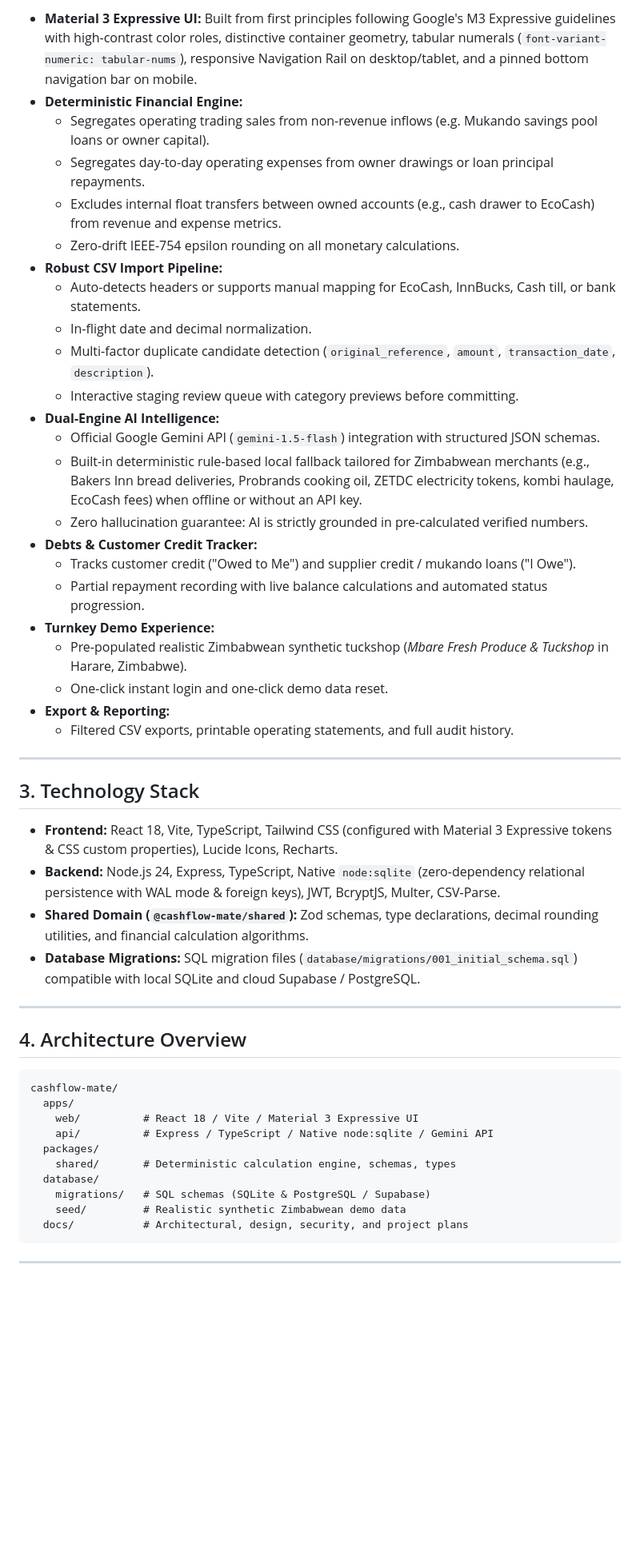
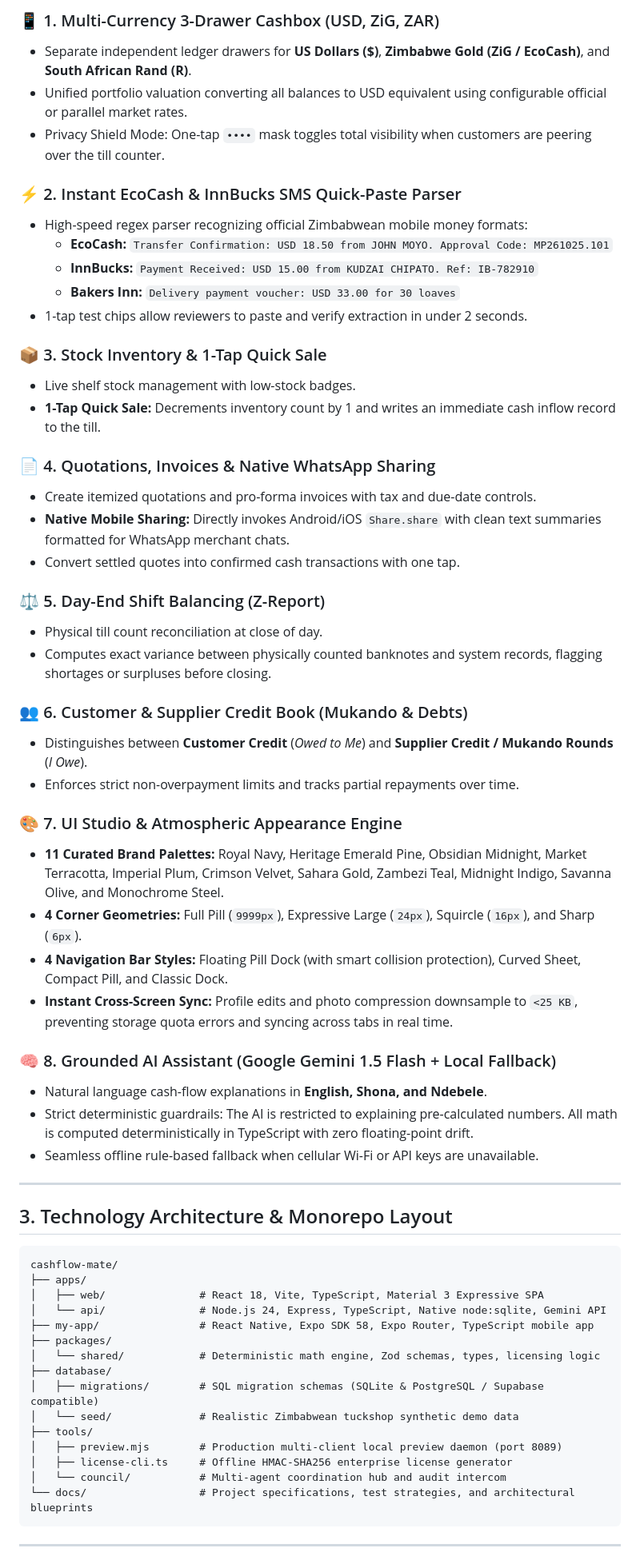
Before and after one commit to Thabisomaqhawengwenya/cashflow-mate, a Markdown page: README.md, the part around one of its changes. Shown at 80% size. GitHub-like rendering; blank space fills up the shorter version.

Commit message:
Update README with mobile architecture, reviewer demo guide and council overview

````diff
--- a/README.md
+++ b/README.md
@@ -40,52 +48,64 @@ Small informal traders in Zimbabwe frequently manage cash in hand, EcoCash, InnB
 
-- **Material 3 Expressive UI:** Built from first principles following Google's M3 Expressive guidelines with high-contrast color roles, distinctive container geometry, tabular numerals (`font-variant-numeric: tabular-nums`), responsive Navigation Rail on desktop/tablet, and a pinned bottom navigation bar on mobile.
-- **Deterministic Financial Engine:**
-  - Segregates operating trading sales from non-revenue inflows (e.g. Mukando savings pool loans or owner capital).
-  - Segregates day-to-day operating expenses from owner drawings or loan principal repayments.
-  - Excludes internal float transfers between owned accounts (e.g., cash drawer to EcoCash) from revenue and expense metrics.
-  - Zero-drift IEEE-754 epsilon rounding on all monetary calculations.
-- **Robust CSV Import Pipeline:**
-  - Auto-detects headers or supports manual mapping for EcoCash, InnBucks, Cash till, or bank statements.
-  - In-flight date and decimal normalization.
-  - Multi-factor duplicate candidate detection (`original_reference`, `amount`, `transaction_date`, `description`).
-  - Interactive staging review queue with category previews before committing.
-- **Dual-Engine AI Intelligence:**
-  - Official Google Gemini API (`gemini-1.5-flash`) integration with structured JSON schemas.
-  - Built-in deterministic rule-based local fallback tailored for Zimbabwean merchants (e.g., Bakers Inn bread deliveries, Probrands cooking oil, ZETDC electricity tokens, kombi haulage, EcoCash fees) when offline or without an API key.
-  - Zero hallucination guarantee: AI is strictly grounded in pre-calculated verified numbers.
-- **Debts & Customer Credit Tracker:**
-  - Tracks customer credit ("Owed to Me") and supplier credit / mukando loans ("I Owe").
-  - Partial repayment recording with live balance calculations and automated status progression.
-- **Turnkey Demo Experience:**
-  - Pre-populated realistic Zimbabwean synthetic tuckshop (*Mbare Fresh Produce & Tuckshop* in Harare, Zimbabwe).
-  - One-click instant login and one-click demo data reset.
-- **Export & Reporting:**
-  - Filtered CSV exports, printable operating statements, and full audit history.
+### 📱 1. Multi-Currency 3-Drawer Cashbox (USD, ZiG, ZAR)
+- Separate independent ledger drawers for **US Dollars ($)**, **Zimbabwe Gold (ZiG / EcoCash)**, and **South African Rand (R)**.
+- Unified portfolio valuation converting all balances to USD equivalent using configurable official or parallel market rates.
+- Privacy Shield Mode: One-tap `••••` mask toggles total visibility when customers are peering over the till counter.
+
+### ⚡ 2. Instant EcoCash & InnBucks SMS Quick-Paste Parser
+- High-speed regex parser recognizing official Zimbabwean mobile money formats:
+  - **EcoCash:** `Transfer Confirmation: USD 18.50 from JOHN MOYO. Approval Code: MP261025.101`
+  - **InnBucks:** `Payment Received: USD 15.00 from KUDZAI CHIPATO. Ref: IB-782910`
+  - **Bakers Inn:** `Delivery payment voucher: USD 33.00 for 30 loaves`
+- 1-tap test chips allow reviewers to paste and verify extraction in under 2 seconds.
+
+### 📦 3. Stock Inventory & 1-Tap Quick Sale
+- Live shelf stock management with low-stock badges.
+- **1-Tap Quick Sale:** Decrements inventory count by 1 and writes an immediate cash inflow record to the till.
+
+### 📄 4. Quotations, Invoices & Native WhatsApp Sharing
+- Create itemized quotations and pro-forma invoices with tax and due-date controls.
+- **Native Mobile Sharing:** Directly invokes Android/iOS `Share.share` with clean text summaries formatted for WhatsApp merchant chats.
+- Convert settled quotes into confirmed cash transactions with one tap.
+
+### ⚖️ 5. Day-End Shift Balancing (Z-Report)
+- Physical till count reconciliation at close of day.
+- Computes exact variance between physically counted banknotes and system records, flagging shortages or surpluses before closing.
+
+### 👥 6. Customer & Supplier Credit Book (Mukando & Debts)
+- Distinguishes between **Customer Credit** (*Owed to Me*) and **Supplier Credit / Mukando Rounds** (*I Owe*).
+- Enforces strict non-overpayment limits and tracks partial repayments over time.
+
+### 🎨 7. UI Studio & Atmospheric Appearance Engine
+- **11 Curated Brand Palettes:** Royal Navy, Heritage Emerald Pine, Obsidian Midnight, Market Terracotta, Imperial Plum, Crimson Velvet, Sahara Gold, Zambezi Teal, Midnight Indigo, Savanna Olive, and Monochrome Steel.
+- **4 Corner Geometries:** Full Pill (`9999px`), Expressive Large (`24px`), Squircle (`16px`), and Sharp (`6px`).
+- **4 Navigation Bar Styles:** Floating Pill Dock (with smart collision protection), Curved Sheet, Compact Pill, and Classic Dock.
+- **Instant Cross-Screen Sync:** Profile edits and photo compression downsample to `<25 KB`, preventing storage quota errors and syncing across tabs in real time.
+
+### 🧠 8. Grounded AI Assistant (Google Gemini 1.5 Flash + Local Fallback)
+- Natural language cash-flow explanations in **English, Shona, and Ndebele**.
+- Strict deterministic guardrails: The AI is restricted to explaining pre-calculated numbers. All math is computed deterministically in TypeScript with zero floating-point drift.
+- Seamless offline rule-based fallback when cellular Wi-Fi or API keys are unavailable.
 
 ---
 
-## 3. Technology Stack
-
-- **Frontend:** React 18, Vite, TypeScript, Tailwind CSS (configured with Material 3 Expressive tokens & CSS custom properties), Lucide Icons, Recharts.
-- **Backend:** Node.js 24, Express, TypeScript, Native `node:sqlite` (zero-dependency relational persistence with WAL mode & foreign keys), JWT, BcryptJS, Multer, CSV-Parse.
-- **Shared Domain (`@cashflow-mate/shared`):** Zod schemas, type declarations, decimal rounding utilities, and financial calculation algorithms.
-- **Database Migrations:** SQL migration files (`database/migrations/001_initial_schema.sql`) compatible with local SQLite and cloud Supabase / PostgreSQL.
-
----
-
-## 4. Architecture Overview
+## 3. Technology Architecture & Monorepo Layout
 
 ```
 cashflow-mate/
-  apps/
-    web/          # React 18 / Vite / Material 3 Expressive UI
-    api/          # Express / TypeScript / Native node:sqlite / Gemini API
-  packages/
-    shared/       # Deterministic calculation engine, schemas, types
-  database/
-    migrations/   # SQL schemas (SQLite & PostgreSQL / Supabase)
-    seed/         # Realistic synthetic Zimbabwean demo data
-  docs/           # Architectural, design, security, and project plans
+├── apps/
+│   ├── web/               # React 18, Vite, TypeScript, Material 3 Expressive SPA
+│   └── api/               # Node.js 24, Express, TypeScript, Native node:sqlite, Gemini API
+├── my-app/                # React Native, Expo SDK 58, Expo Router, TypeScript mobile app
+├── packages/
+│   └── shared/            # Deterministic math engine, Zod schemas, types, licensing logic
+├── database/
+│   ├── migrations/        # SQL migration schemas (SQLite & PostgreSQL / Supabase compatible)
+│   └── seed/              # Realistic Zimbabwean tuckshop synthetic demo data
+├── tools/
+│   ├── preview.mjs        # Production multi-client local preview daemon (port 8089)
+│   ├── license-cli.ts     # Offline HMAC-SHA256 enterprise license generator
+│   └── council/           # Multi-agent coordination hub and audit intercom
+└── docs/                  # Project specifications, test strategies, and architectural blueprints
 ```
 
 ---
````
Also changed, not shown: other parts of README.md (+91 -64 lines).
